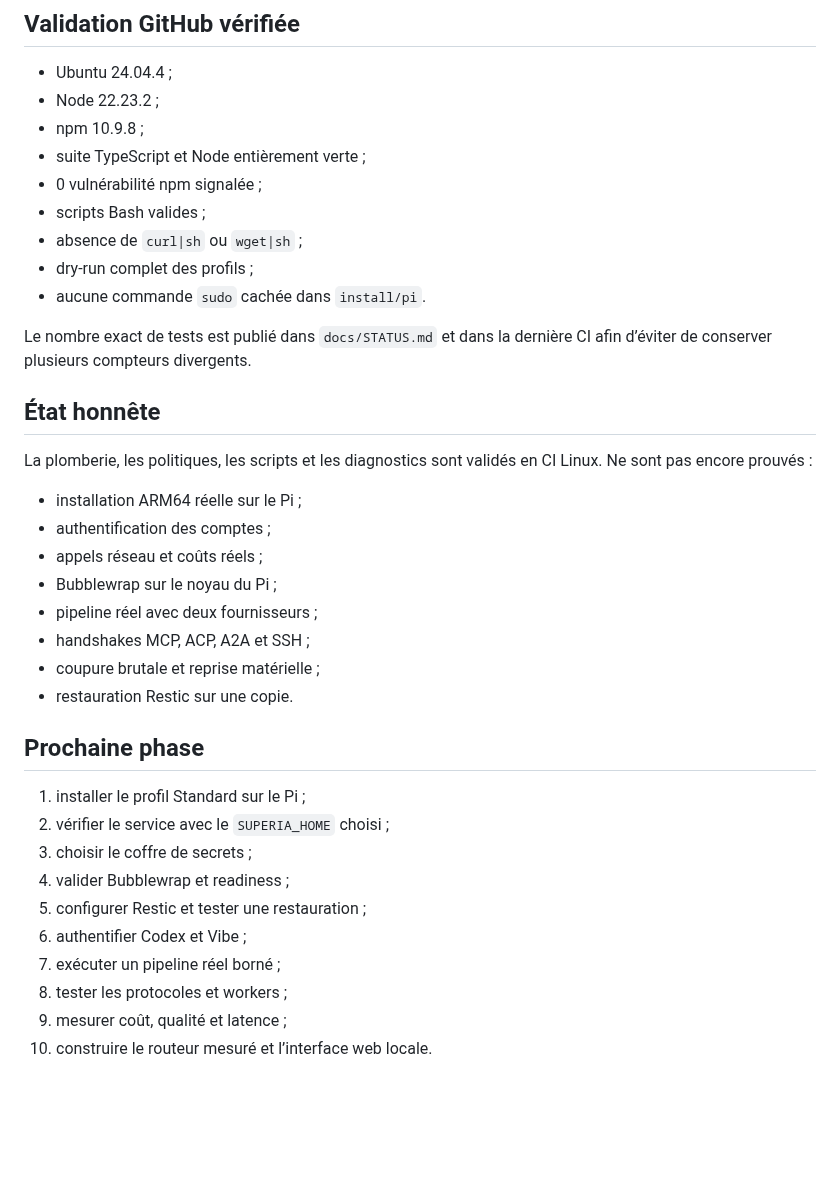
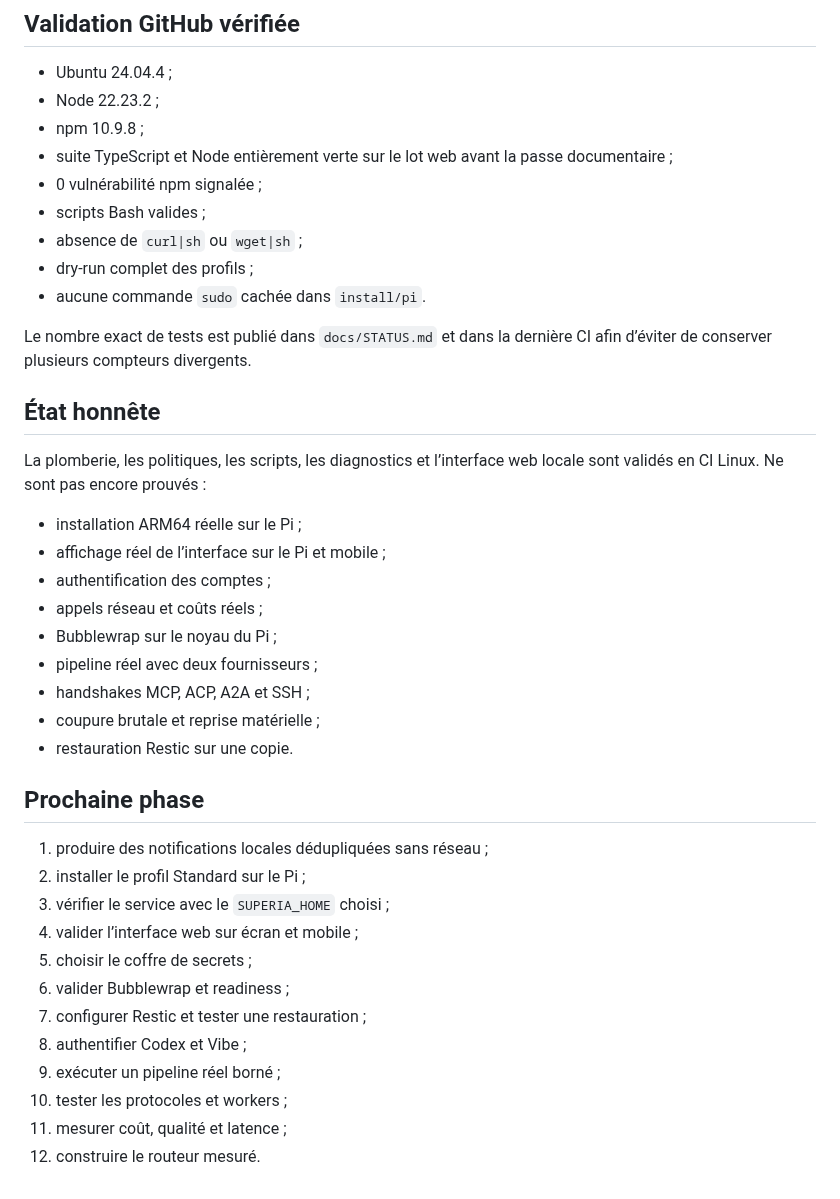
Before and after one commit to propann/super-ia, a Markdown page: docs/AI_WORKLOG.md, the part around one of its changes. Drawn GitHub-style; blank space fills up the shorter version.

```diff
--- a/docs/AI_WORKLOG.md
+++ b/docs/AI_WORKLOG.md
@@ -149,7 +185,7 @@ Profil Standard retenu pour le Pi :
 - Ubuntu 24.04.4 ;
 - Node 22.23.2 ;
 - npm 10.9.8 ;
-- suite TypeScript et Node entièrement verte ;
+- suite TypeScript et Node entièrement verte sur le lot web avant la passe documentaire ;
 - 0 vulnérabilité npm signalée ;
 - scripts Bash valides ;
 - absence de `curl|sh` ou `wget|sh` ;
@@ -160,9 +196,10 @@ Le nombre exact de tests est publié dans `docs/STATUS.md` et dans la dernière
 
 ## État honnête
 
-La plomberie, les politiques, les scripts et les diagnostics sont validés en CI Linux. Ne sont pas encore prouvés :
+La plomberie, les politiques, les scripts, les diagnostics et l’interface web locale sont validés en CI Linux. Ne sont pas encore prouvés :
 
 - installation ARM64 réelle sur le Pi ;
+- affichage réel de l’interface sur le Pi et mobile ;
 - authentification des comptes ;
 - appels réseau et coûts réels ;
 - Bubblewrap sur le noyau du Pi ;
@@ -173,13 +210,15 @@ La plomberie, les politiques, les scripts et les diagnostics sont validés en CI
 
 ## Prochaine phase
 
-1. installer le profil Standard sur le Pi ;
-2. vérifier le service avec le `SUPERIA_HOME` choisi ;
-3. choisir le coffre de secrets ;
-4. valider Bubblewrap et readiness ;
-5. configurer Restic et tester une restauration ;
-6. authentifier Codex et Vibe ;
-7. exécuter un pipeline réel borné ;
-8. tester les protocoles et workers ;
-9. mesurer coût, qualité et latence ;
-10. construire le routeur mesuré et l’interface web locale.
+1. produire des notifications locales dédupliquées sans réseau ;
+2. installer le profil Standard sur le Pi ;
+3. vérifier le service avec le `SUPERIA_HOME` choisi ;
+4. valider l’interface web sur écran et mobile ;
+5. choisir le coffre de secrets ;
+6. valider Bubblewrap et readiness ;
+7. configurer Restic et tester une restauration ;
+8. authentifier Codex et Vibe ;
+9. exécuter un pipeline réel borné ;
+10. tester les protocoles et workers ;
+11. mesurer coût, qualité et latence ;
+12. construire le routeur mesuré.
```
Also changed, not shown: other parts of docs/AI_WORKLOG.md (+44 -8 lines).
